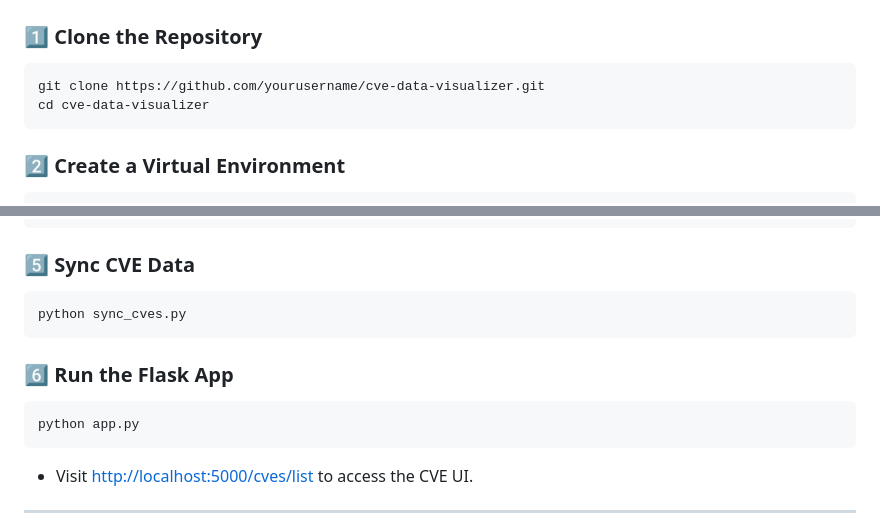
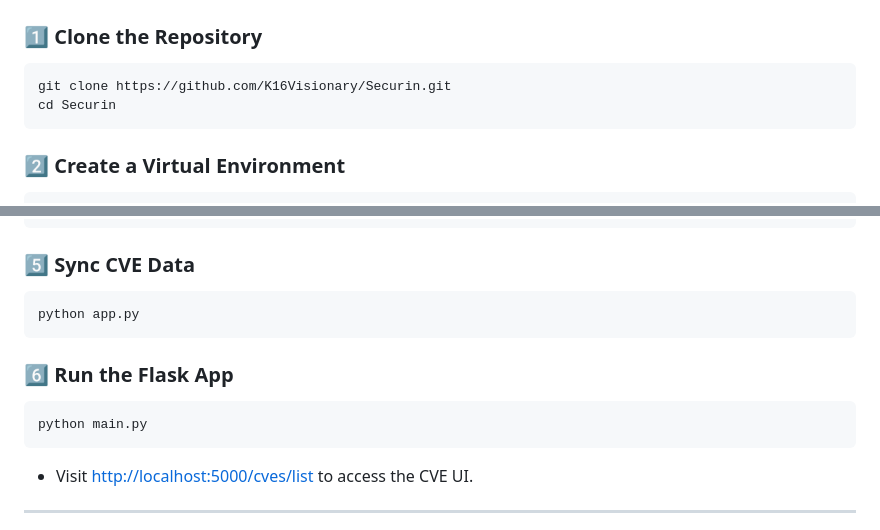
Before and after one commit to K16Visionary/Securin, a Markdown page: README.md, 2 parts joined by grey strips. Drawn GitHub-style.

````diff
--- a/README.md
+++ b/README.md
@@ -66,8 +66,8 @@ This project fetches CVE (Common Vulnerabilities and Exposures) data from the **
 
 ### 1️⃣ Clone the Repository
 ```bash
-git clone https://github.com/yourusername/cve-data-visualizer.git
-cd cve-data-visualizer
+git clone https://github.com/K16Visionary/Securin.git
+cd Securin
 ```
 
 ### 2️⃣ Create a Virtual Environment
@@ -91,12 +91,12 @@ engine = create_engine("mysql+pymysql://username:password@localhost/cvedb")
 
 ### 5️⃣ Sync CVE Data
 ```bash
-python sync_cves.py
+python app.py
 ```
 
 ### 6️⃣ Run the Flask App
 ```bash
-python app.py
+python main.py
 ```
 
 - Visit [http://localhost:5000/cves/list](http://localhost:5000/cves/list) to access the CVE UI.
````
